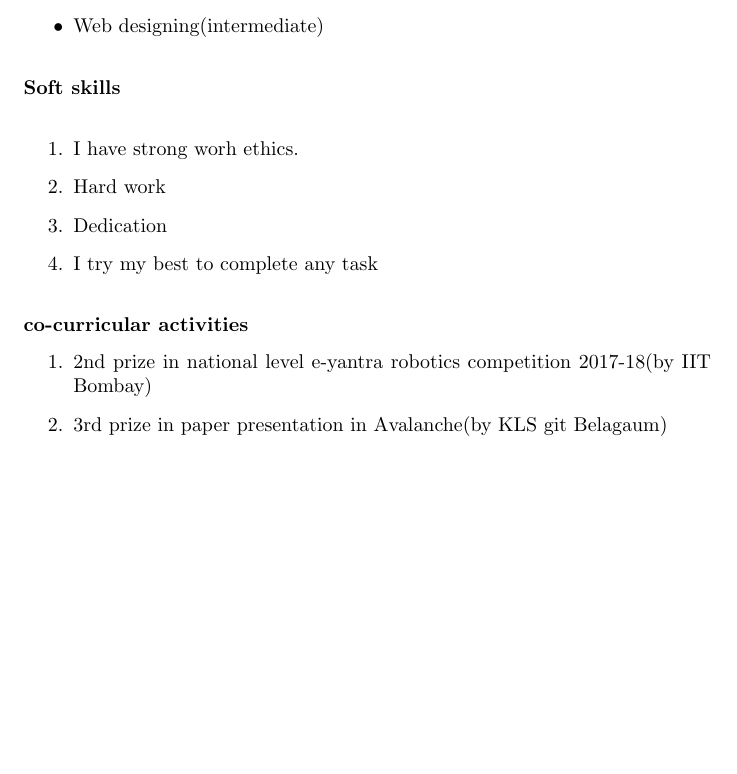
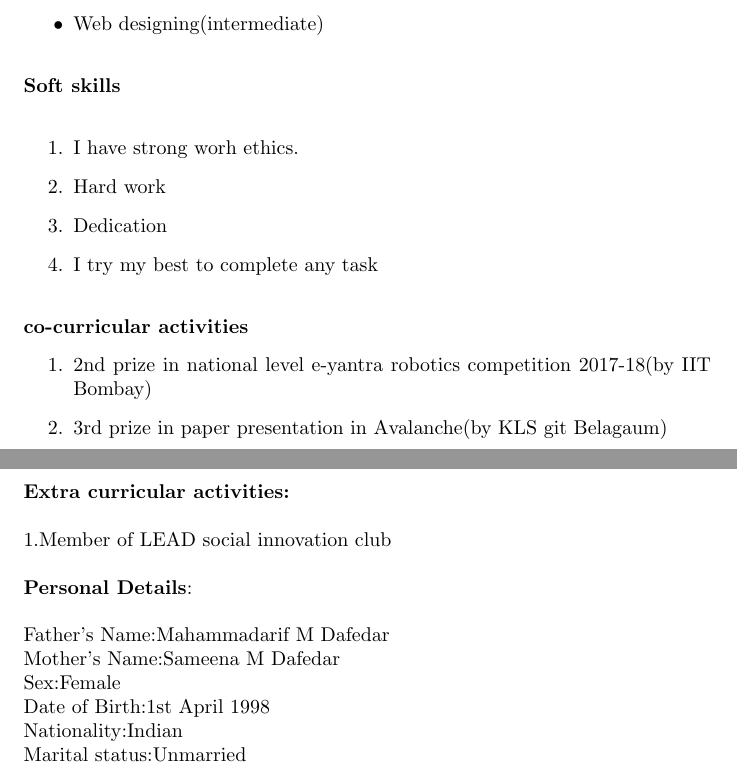
Before and after one commit to nehadafedar/NehaResume, a LaTeX CV (Resume/resume.tex): part of page 2 of 2 before the commit and two parts of pages 2 and 3 of 3 after it, the two joined at a grey line, cut so that both start at the same text, the shorter picture padded with empty space. Compiled offline with pdfLaTeX.

Commit message:
twelveth commit

```diff
--- a/Resume/resume.tex
+++ b/Resume/resume.tex
@@ -76,4 +76,13 @@ May 2016 .
 \item 2nd prize in national level e-yantra robotics competition 2017-18(by IIT Bombay)
 \item 3rd prize in paper presentation in Avalanche(by KLS git Belagaum)\\
 \end{enumerate}
+\textbf{Extra curricular activities:}\\~\\
+1.Member of LEAD social innovation club \\~\\
+\textbf{Personal Details}:\\~\\
+Father's Name:Mahammadarif  M Dafedar\\
+Mother's Name:Sameena M Dafedar\\
+Sex:Female\\
+Date of Birth:1st April 1998\\
+Nationality:Indian\\
+Marital status:Unmarried\\~\\
 \end{document}
```
Also changed, not shown: Resume/resume.pdf, 1 other file.
